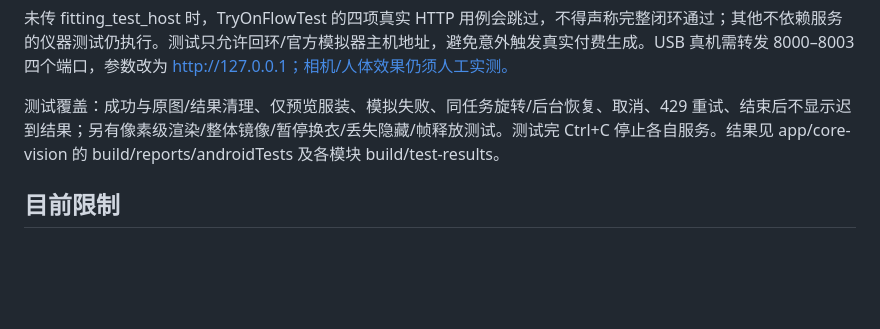
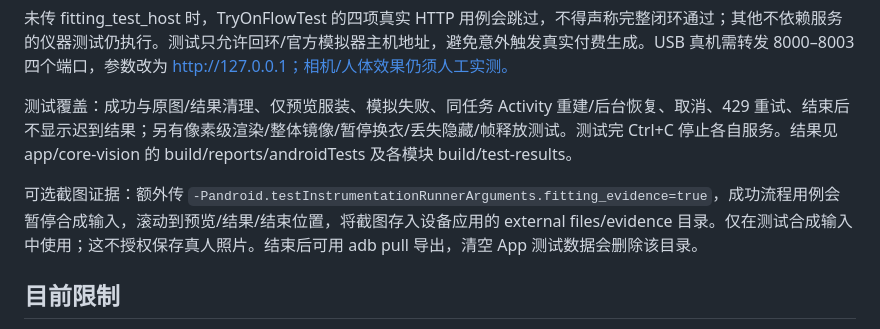
Before and after one commit to Miqi9880/smart-fitting-mirror, a Markdown page: docs/tryon-integration.md, the part around the change. Drawn GitHub-style; blank space fills up the shorter version.

```diff
--- a/docs/tryon-integration.md
+++ b/docs/tryon-integration.md
@@ -57,7 +57,9 @@ python -m backend --host 127.0.0.1 --port 8003 --mode rate-limit
 
 未传 fitting_test_host 时，TryOnFlowTest 的四项真实 HTTP 用例会跳过，不得声称完整闭环通过；其他不依赖服务的仪器测试仍执行。测试只允许回环/官方模拟器主机地址，避免意外触发真实付费生成。USB 真机需转发 8000–8003 四个端口，参数改为 http://127.0.0.1；相机/人体效果仍须人工实测。
 
-测试覆盖：成功与原图/结果清理、仅预览服装、模拟失败、同任务旋转/后台恢复、取消、429 重试、结束后不显示迟到结果；另有像素级渲染/整体镜像/暂停换衣/丢失隐藏/帧释放测试。测试完 Ctrl+C 停止各自服务。结果见 app/core-vision 的 build/reports/androidTests 及各模块 build/test-results。
+测试覆盖：成功与原图/结果清理、仅预览服装、模拟失败、同任务 Activity 重建/后台恢复、取消、429 重试、结束后不显示迟到结果；另有像素级渲染/整体镜像/暂停换衣/丢失隐藏/帧释放测试。测试完 Ctrl+C 停止各自服务。结果见 app/core-vision 的 build/reports/androidTests 及各模块 build/test-results。
+
+可选截图证据：额外传 `-Pandroid.testInstrumentationRunnerArguments.fitting_evidence=true`，成功流程用例会暂停合成输入，滚动到预览/结果/结束位置，将截图存入设备应用的 external files/evidence 目录。仅在测试合成输入中使用；这不授权保存真人照片。结束后可用 adb pull 导出，清空 App 测试数据会删除该目录。
 
 ## 目前限制
 
```
Also changed, not shown: backend/README.md (+1 -1 lines), docs/tryon-validation.md (+11 -1 lines), docs/images/tryon/comparison.png (added), docs/images/tryon/ended.png (added), docs/images/tryon/preview.png (added), 2 other files.
